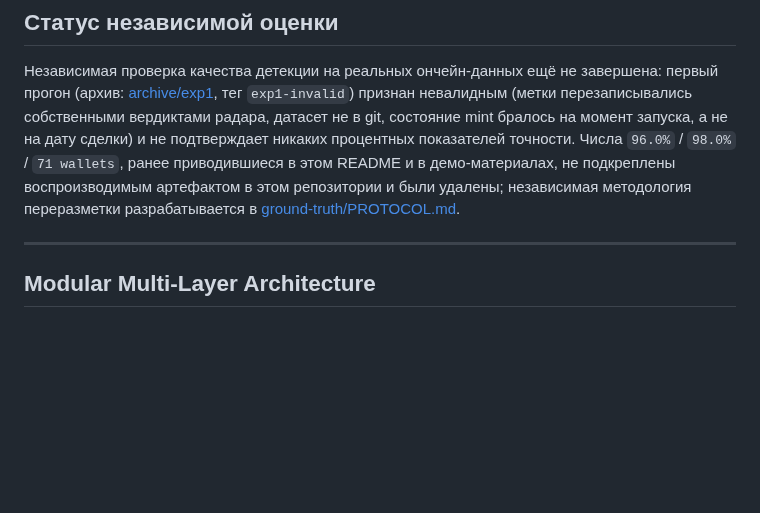
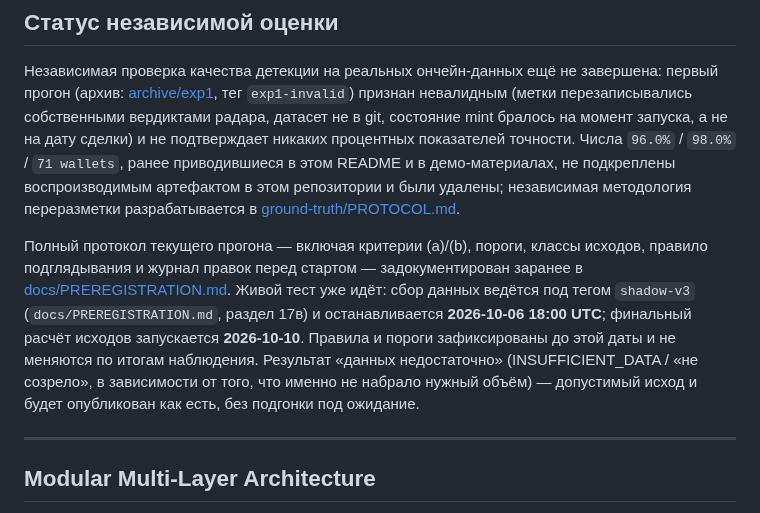
Before and after one commit to daniilmilintieiev-ux/wallet-radar, a Markdown page: README.md, the part around the change. Rendered like a GitHub page; blank space fills up the shorter version.

Commit message:
docs(README): link the live shadow-collector test from independent-evaluation status
Stage 9D group 10. Adds a link to docs/PREREGISTRATION.md (the full
preregistered protocol: criteria, thresholds, outcome classes, the
look-ahead rule, and the pre-run amendment log) and one paragraph stating
that a live test is already running under the shadow-v3 tag, its stop
date (2026-10-06 18:00 UTC) and outcomes-computation date (2026-10-10),
and that rules/thresholds are locked before that date. Explicitly states
that "insufficient data" is an acceptable result and will be published as
such -- no result numbers are given, since none exist yet.

docs/PREREGISTRATION.md itself is unmodified (out of scope for this
stage) -- only linked to.

Co-Authored-By: Claude Sonnet 5 <noreply@anthropic.com>

```diff
--- a/README.md
+++ b/README.md
@@ -141,6 +141,8 @@ This regression suite is a different kind of evidence than an empirical accuracy
 ## Статус независимой оценки
 
 Независимая проверка качества детекции на реальных ончейн-данных ещё не завершена: первый прогон (архив: [archive/exp1](archive/exp1), тег `exp1-invalid`) признан невалидным (метки перезаписывались собственными вердиктами радара, датасет не в git, состояние mint бралось на момент запуска, а не на дату сделки) и не подтверждает никаких процентных показателей точности. Числа `96.0%` / `98.0%` / `71 wallets`, ранее приводившиеся в этом README и в демо-материалах, не подкреплены воспроизводимым артефактом в этом репозитории и были удалены; независимая методология переразметки разрабатывается в [ground-truth/PROTOCOL.md](ground-truth/PROTOCOL.md).
+
+Полный протокол текущего прогона — включая критерии (a)/(b), пороги, классы исходов, правило подглядывания и журнал правок перед стартом — задокументирован заранее в [docs/PREREGISTRATION.md](docs/PREREGISTRATION.md). Живой тест уже идёт: сбор данных ведётся под тегом `shadow-v3` (`docs/PREREGISTRATION.md`, раздел 17в) и останавливается **2026-10-06 18:00 UTC**; финальный расчёт исходов запускается **2026-10-10**. Правила и пороги зафиксированы до этой даты и не меняются по итогам наблюдения. Результат «данных недостаточно» (INSUFFICIENT_DATA / «не созрело», в зависимости от того, что именно не набрало нужный объём) — допустимый исход и будет опубликован как есть, без подгонки под ожидание.
 
 ---
 
```
